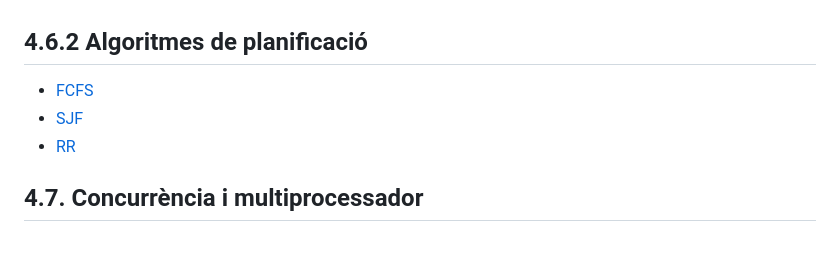
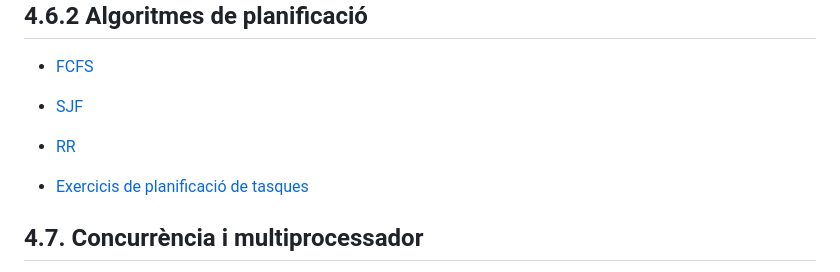
Before and after one commit to XaSaFa/SistemesOperatius2627-, a Markdown page: 01-caracteritzacio-dels-so/04-processos-i-planificacio.md, the part around one of its changes. Drawn GitHub-style; blank space fills up the shorter version.

Commit message:
Add link to task scheduling exercises
Added a link to exercises for task scheduling.

```diff
--- a/01-caracteritzacio-dels-so/04-processos-i-planificacio.md
+++ b/01-caracteritzacio-dels-so/04-processos-i-planificacio.md
@@ -136,6 +136,8 @@ durant quant de temps, per assolir objectius com **equitat**, **eficiència**, *
 - [SJF](sjf.md)
 - [RR](rr.md)
 
+- [Exercicis de planificació de tasques](exercicis_planificacio_tasques.md)
+
 ## 4.7. Concurrència i multiprocessador
 
 - Amb **una sola CPU** la multitasca és **aparent** (pseudoparal·lelisme): la CPU alterna processos molt de
```
Also changed, not shown: other parts of 01-caracteritzacio-dels-so/04-processos-i-planificacio.md (+4 -0 lines).
